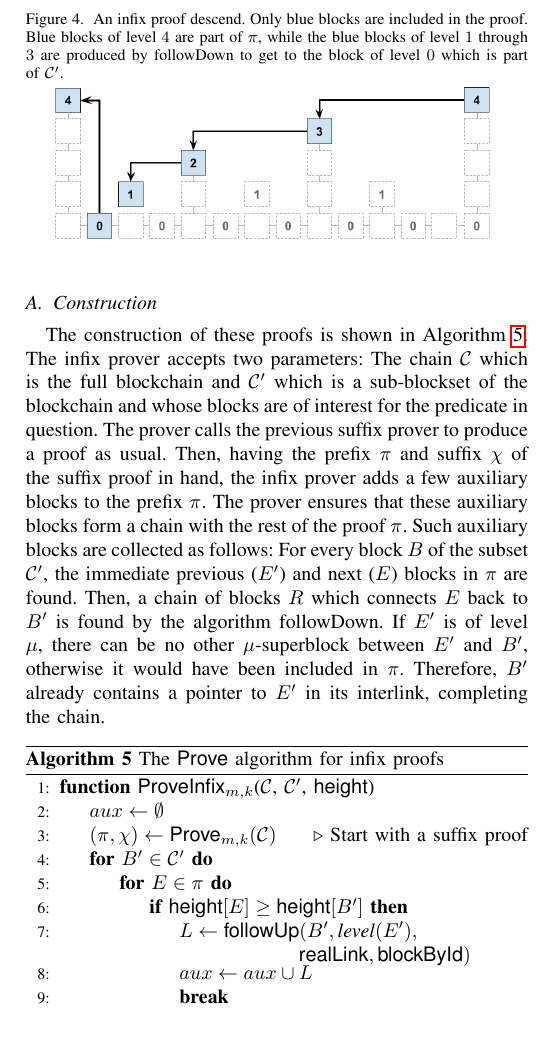
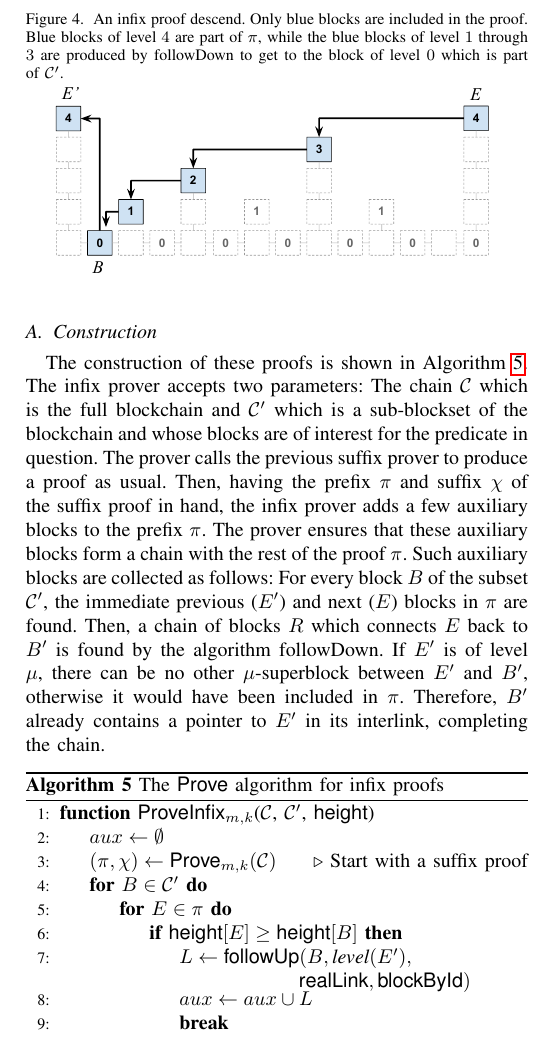
Before and after one commit to dionyziz/popow, a LaTeX paper (whitepaper/nipopows-ndss.tex, which reads whitepaper/algorithms/alg.nipopow-infix-prover.tex, whitepaper/infix.tex): part of one column of page 8 of 16, cut so that both start at the same text. Compiled offline with pdfLaTeX.

Commit message:
Clarify infix figure with algorithm notation
Co-authored-by: Sebastien Guillemont <sebastiengllmt@gmail.com>

```diff
--- a/whitepaper/algorithms/alg.nipopow-infix-prover.tex
+++ b/whitepaper/algorithms/alg.nipopow-infix-prover.tex
@@ -6,15 +6,15 @@
             \Let{aux}{\emptyset}
             \Let{(\pi, \chi)}{\textsf{Prove}_{m,k}(\chain)}
             \Comment{Start with a suffix proof}
-            \For{$B' \in \chain'$}
+            \For{$B \in \chain'$}
                 \For{$E \in \pi$}
-                    \If{$\textsf{height}[E] \geq \textsf{height}[B']$}
+                    \If{$\textsf{height}[E] \geq \textsf{height}[B]$}
                         %, \textsf{realLink}, \textsf{blockById})}
                         \ifonecolumn
-                            \Let{aux}{aux \cup \textsf{followDown}(E, B', \textsf{height})}
+                            \Let{aux}{aux \cup \textsf{followDown}(E, B, \textsf{height})}
                         \else
                             \State \begin{varwidth}[t]{\linewidth}
-                                $L \gets \textsf{followUp}(B', \textit{level}(E'),$\par
+                                $L \gets \textsf{followUp}(B, \textit{level}(E'),$\par
                                 \hskip\algorithmicindent \hskip\algorithmicindent
                                 \hskip\algorithmicindent \hskip\algorithmicindent
                                 $\textsf{realLink}, \textsf{blockById})$
--- a/whitepaper/infix.tex
+++ b/whitepaper/infix.tex
@@ -91,9 +91,9 @@ because the payment was never made.
     which is part of $\chain'$.}
     \centering
     \iftwocolumn
-        \includegraphics[width=0.9\columnwidth,keepaspectratio]{figures/infix.png}
+        \includegraphics[width=0.9\columnwidth,keepaspectratio]{figures/infix.pdf}
     \else
-        \includegraphics[width=0.7\columnwidth,keepaspectratio]{figures/infix.png}
+        \includegraphics[width=0.7\columnwidth,keepaspectratio]{figures/infix.pdf}
     \fi
     \label{fig.infix}
 \end{figure}
```
Also changed, not shown: whitepaper/figures/infix.pdf (added), whitepaper/figures/infix.png (deleted).
